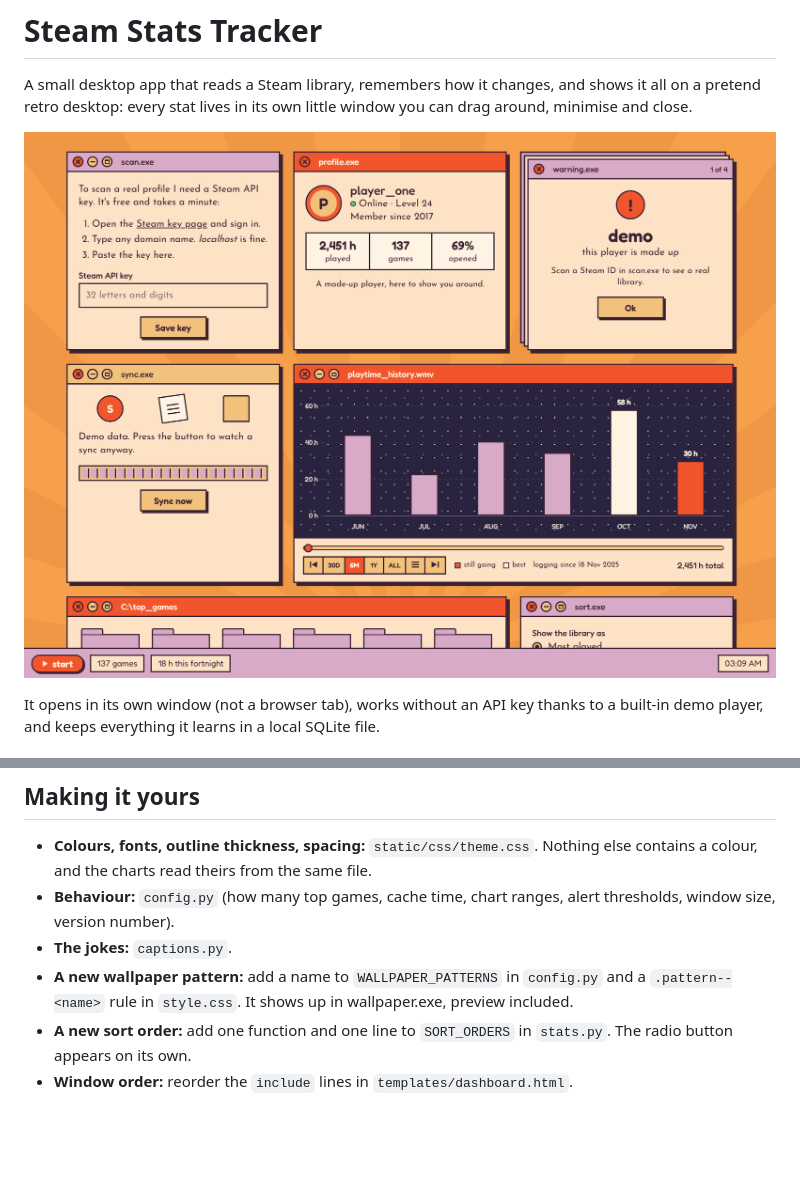
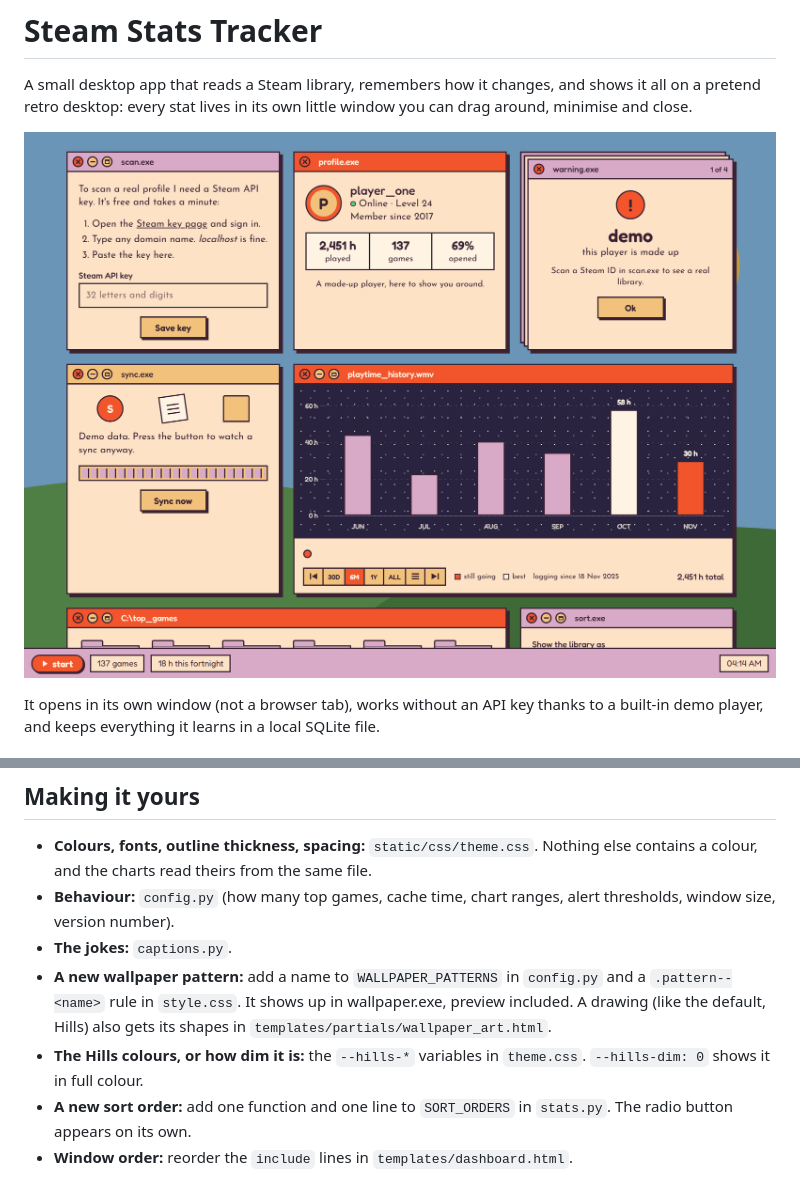
Before and after one commit to Abanoubthefighter/steamify, a Markdown page: README.md, 2 parts joined by grey strips. Rendered like a GitHub page; pictures changed too: docs/dashboard.png; blank space fills up the shorter version.

```diff
--- a/README.md
+++ b/README.md
@@ -109,7 +109,8 @@ On my machine the dashboard for a 3,000-game library renders in about 25 ms, and
 - **Colours, fonts, outline thickness, spacing:** `static/css/theme.css`. Nothing else contains a colour, and the charts read theirs from the same file.
 - **Behaviour:** `config.py` (how many top games, cache time, chart ranges, alert thresholds, window size, version number).
 - **The jokes:** `captions.py`.
-- **A new wallpaper pattern:** add a name to `WALLPAPER_PATTERNS` in `config.py` and a `.pattern--<name>` rule in `style.css`. It shows up in wallpaper.exe, preview included.
+- **A new wallpaper pattern:** add a name to `WALLPAPER_PATTERNS` in `config.py` and a `.pattern--<name>` rule in `style.css`. It shows up in wallpaper.exe, preview included. A drawing (like the default, Hills) also gets its shapes in `templates/partials/wallpaper_art.html`.
+- **The Hills colours, or how dim it is:** the `--hills-*` variables in `theme.css`. `--hills-dim: 0` shows it in full colour.
 - **A new sort order:** add one function and one line to `SORT_ORDERS` in `stats.py`. The radio button appears on its own.
 - **Window order:** reorder the `include` lines in `templates/dashboard.html`.
 
```
Also changed, not shown: docs/dashboard-full.png, 7 other files.
